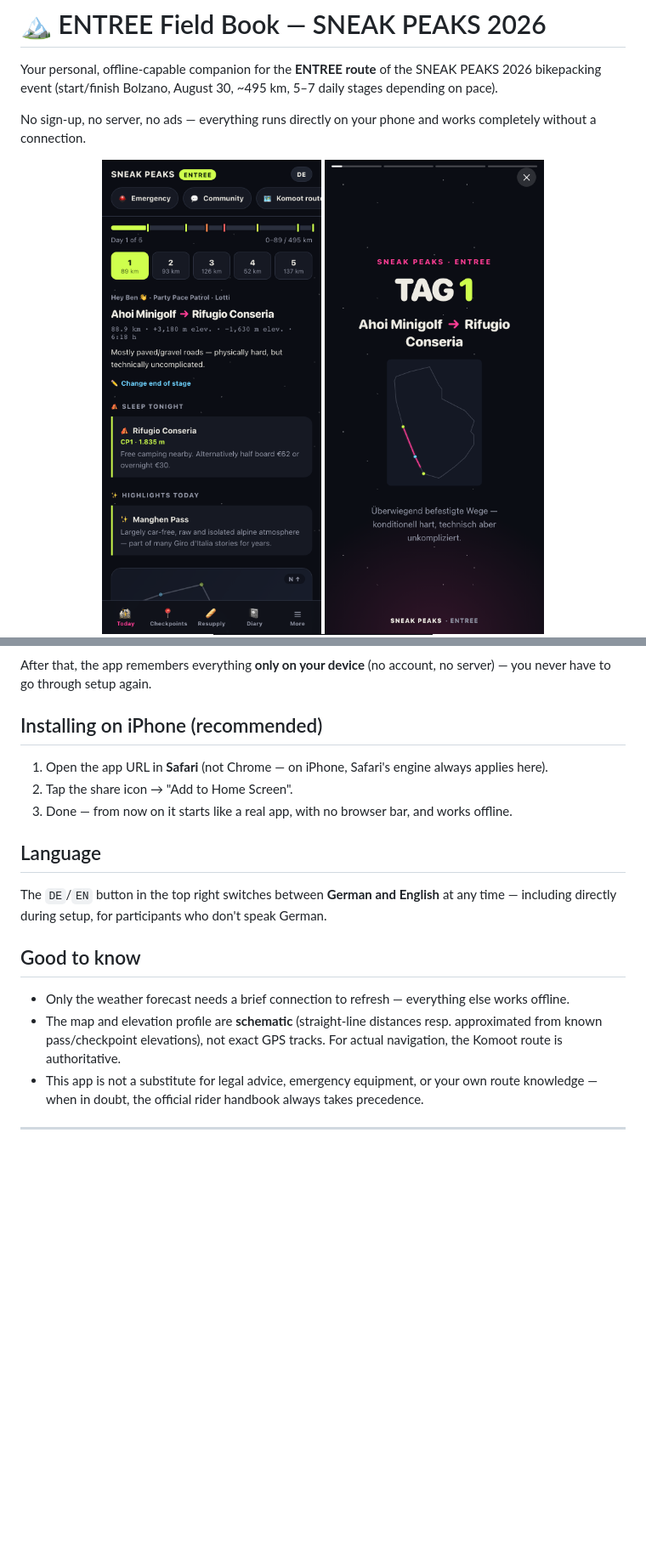
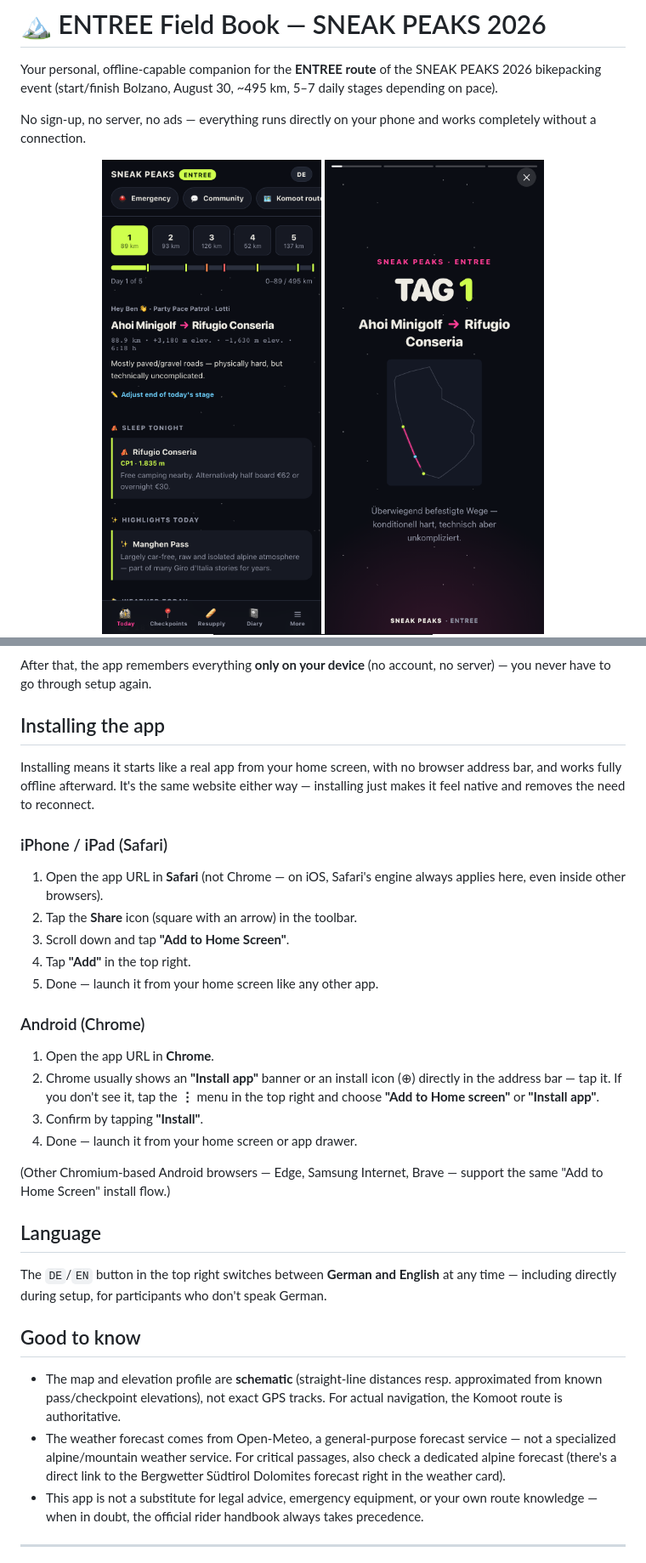
Before and after one commit to benedictgraf/entreeguide, a Markdown page: README.md, 2 parts joined by grey strips. Shown at 85% size. Rendered like a GitHub page; pictures changed too: screenshots/03-heute-dashboard.png; blank space fills up the shorter version.

```diff
--- a/README.md
+++ b/README.md
@@ -68,11 +90,26 @@ The first time you open it, the app briefly asks for your name and your route:
 
 After that, the app remembers everything **only on your device** (no account, no server) — you never have to go through setup again.
 
-## Installing on iPhone (recommended)
+## Installing the app
 
-1. Open the app URL in **Safari** (not Chrome — on iPhone, Safari's engine always applies here).
-2. Tap the share icon → "Add to Home Screen".
-3. Done — from now on it starts like a real app, with no browser bar, and works offline.
+Installing means it starts like a real app from your home screen, with no browser address bar, and works fully offline afterward. It's the same website either way — installing just makes it feel native and removes the need to reconnect.
+
+### iPhone / iPad (Safari)
+
+1. Open the app URL in **Safari** (not Chrome — on iOS, Safari's engine always applies here, even inside other browsers).
+2. Tap the **Share** icon (square with an arrow) in the toolbar.
+3. Scroll down and tap **"Add to Home Screen"**.
+4. Tap **"Add"** in the top right.
+5. Done — launch it from your home screen like any other app.
+
+### Android (Chrome)
+
+1. Open the app URL in **Chrome**.
+2. Chrome usually shows an **"Install app"** banner or an install icon (⊕) directly in the address bar — tap it. If you don't see it, tap the **⋮** menu in the top right and choose **"Add to Home screen"** or **"Install app"**.
+3. Confirm by tapping **"Install"**.
+4. Done — launch it from your home screen or app drawer.
+
+(Other Chromium-based Android browsers — Edge, Samsung Internet, Brave — support the same "Add to Home Screen" install flow.)
 
 ## Language
 
@@ -80,8 +117,8 @@ The `DE`/`EN` button in the top right switches between **German and English** at
 
 ## Good to know
 
-- Only the weather forecast needs a brief connection to refresh — everything else works offline.
 - The map and elevation profile are **schematic** (straight-line distances resp. approximated from known pass/checkpoint elevations), not exact GPS tracks. For actual navigation, the Komoot route is authoritative.
+- The weather forecast comes from Open-Meteo, a general-purpose forecast service — not a specialized alpine/mountain weather service. For critical passages, also check a dedicated alpine forecast (there's a direct link to the Bergwetter Südtirol Dolomites forecast right in the weather card).
 - This app is not a substitute for legal advice, emergency equipment, or your own route knowledge — when in doubt, the official rider handbook always takes precedence.
 
 ---
```
Also changed, not shown: other parts of README.md (+24 -2 lines).
